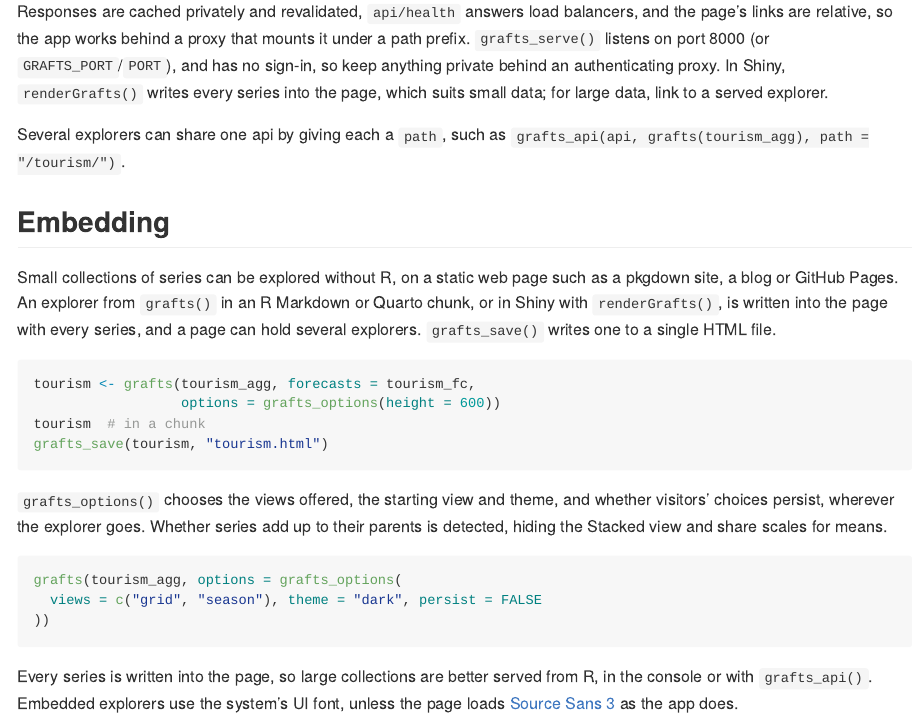
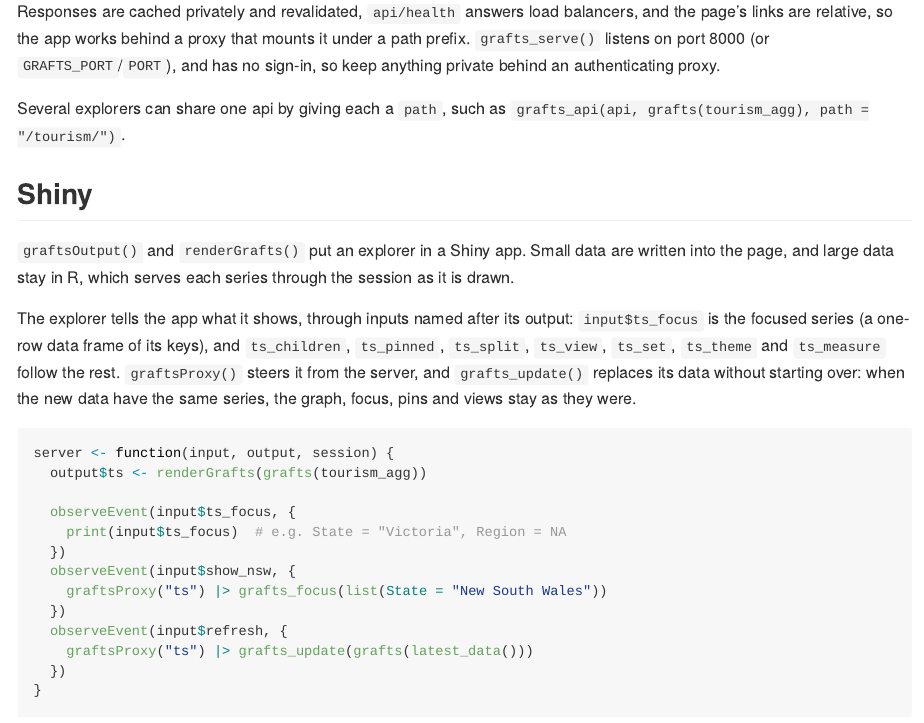
Before and after one commit to mitchelloharawild/grafts, an R Markdown document (README.Rmd): the page in a window 1100 px wide, from 1790 px down. The pictures show the output file README.md that the author committed with the source, drawn offline in the style of GitHub; badge pictures from the web are left out.

Commit message:
Document the Shiny inputs, proxy, updates and served data

````diff
--- a/README.Rmd
+++ b/README.Rmd
@@ -111,11 +111,40 @@ Responses are cached privately and revalidated, `api/health` answers load
 balancers, and the page's links are relative, so the app works behind a proxy
 that mounts it under a path prefix. `grafts_serve()` listens on port 8000 (or
 `GRAFTS_PORT`/`PORT`), and has no sign-in, so keep anything private behind an
-authenticating proxy. In Shiny, `renderGrafts()` writes every series into the
-page, which suits small data; for large data, link to a served explorer.
+authenticating proxy.
 
 Several explorers can share one api by giving each a `path`, such as
 `grafts_api(api, grafts(tourism_agg), path = "/tourism/")`.
+
+## Shiny
+
+`graftsOutput()` and `renderGrafts()` put an explorer in a Shiny app. Small data
+are written into the page, and large data stay in R, which serves each series
+through the session as it is drawn.
+
+The explorer tells the app what it shows, through inputs named after its
+output: `input$ts_focus` is the focused series (a one-row data frame of its
+keys), and `ts_children`, `ts_pinned`, `ts_split`, `ts_view`, `ts_set`,
+`ts_theme` and `ts_measure` follow the rest. `graftsProxy()` steers it from the
+server, and `grafts_update()` replaces its data without starting over: when the
+new data have the same series, the graph, focus, pins and views stay as they
+were.
+
+```{r shiny, eval = FALSE}
+server <- function(input, output, session) {
+  output$ts <- renderGrafts(grafts(tourism_agg))
+
+  observeEvent(input$ts_focus, {
+    print(input$ts_focus)  # e.g. State = "Victoria", Region = NA
+  })
+  observeEvent(input$show_nsw, {
+    graftsProxy("ts") |> grafts_focus(list(State = "New South Wales"))
+  })
+  observeEvent(input$refresh, {
+    graftsProxy("ts") |> grafts_update(grafts(latest_data()))
+  })
+}
+```
 
 ## Embedding
 
--- a/_pkgdown.yml
+++ b/_pkgdown.yml
@@ -23,4 +23,8 @@ reference:
   desc: "The explorer on static web pages, with no R process behind it"
   contents:
   - grafts_save
+- title: "Shiny"
+  desc: "The explorer in a Shiny app, reporting what it shows and steered by the server"
+  contents:
   - grafts-shiny
+  - grafts-proxy
````
Also changed, not shown: NEWS.md (+2 -0 lines), README.md, README.Rmd (2 more changed lines).
